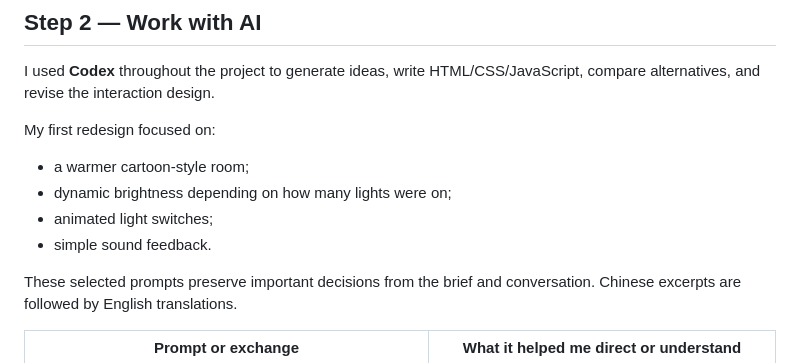
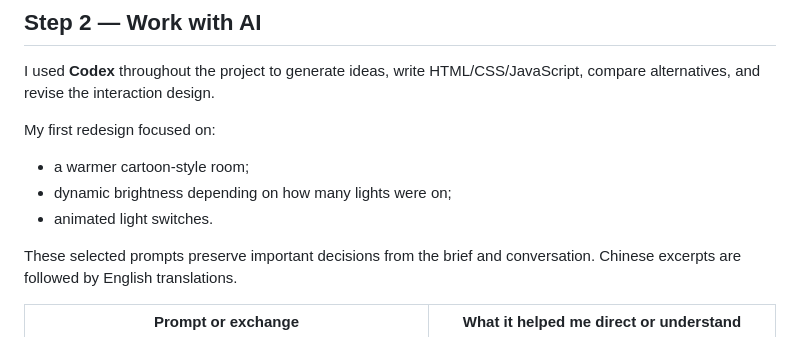
Before and after one commit to Wanqi777/find-the-light, a Markdown page: README.md, the part around the change. Drawn GitHub-style.

```diff
--- a/README.md
+++ b/README.md
@@ -41,8 +41,7 @@ My first redesign focused on:
 
 - a warmer cartoon-style room;
 - dynamic brightness depending on how many lights were on;
-- animated light switches;
-- simple sound feedback.
+- animated light switches.
 
 These selected prompts preserve important decisions from the brief and conversation. Chinese excerpts are followed by English translations.
 
```
